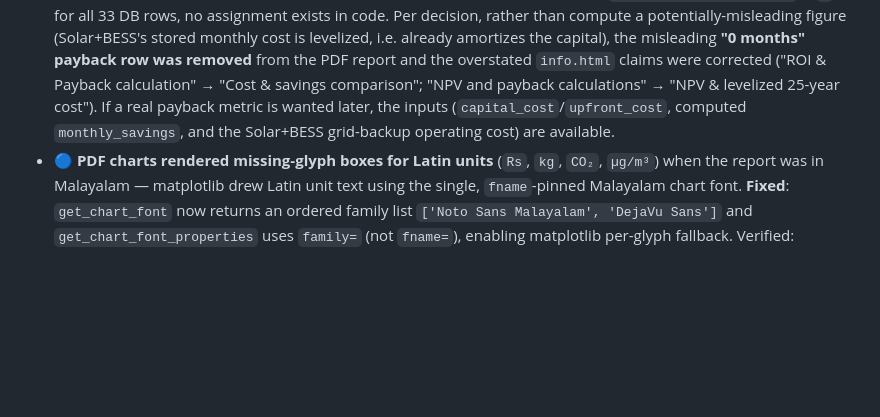
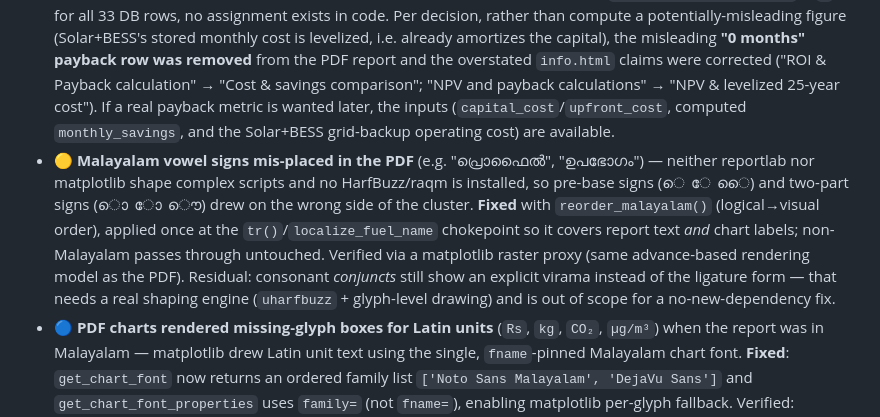
Before and after one commit to vikasjyani/kerala-flask-app, a Markdown page: REMEDIATION_STATUS.md, the part around the change. Rendered like a GitHub page; blank space fills up the shorter version.

Commit message:
docs: record Malayalam visual-reordering fix

```diff
--- a/REMEDIATION_STATUS.md
+++ b/REMEDIATION_STATUS.md
@@ -86,6 +86,7 @@ These are genuine but were **not** applied because each is either a large refact
 - 🟠 **Latin text vanished in Malayalam PDF reports** (names, districts, "Balanced", and units kWh/kg/CO₂/PM2.5/µg/m³/kW/m²) — the report font (Noto Sans Malayalam) has no Latin glyphs and reportlab has no per-glyph fallback, so those cells appeared blank (the user-reported "empty" Name/District/Priority). **Fixed** with `ml_markup`/`localize_matrix` wrapping Latin runs in the Latin font. Verified: residential + commercial ml reports now contain the Latin content and Malayalam, 0 missing-glyph warnings.
 - 🔵 **Excess PDF whitespace** — `bottomMargin` was 90pt while the footer sits at y≤30pt, leaving ~60pt dead space per page. Reduced to 55pt; residential report 5 → 4 pages.
 - 🟡 **Payback period is never calculated** (Solar + BESS and every alternative) — `estimated_payback_years` is `0` for all 33 DB rows, no assignment exists in code. Per decision, rather than compute a potentially-misleading figure (Solar+BESS's stored monthly cost is levelized, i.e. already amortizes the capital), the misleading **"0 months" payback row was removed** from the PDF report and the overstated `info.html` claims were corrected ("ROI & Payback calculation" → "Cost & savings comparison"; "NPV and payback calculations" → "NPV & levelized 25-year cost"). If a real payback metric is wanted later, the inputs (`capital_cost`/`upfront_cost`, computed `monthly_savings`, and the Solar+BESS grid-backup operating cost) are available.
+- 🟡 **Malayalam vowel signs mis-placed in the PDF** (e.g. "പ്രൊഫൈൽ", "ഉപഭോഗം") — neither reportlab nor matplotlib shape complex scripts and no HarfBuzz/raqm is installed, so pre-base signs (െ േ ൈ) and two-part signs (ൊ ോ ൌ) drew on the wrong side of the cluster. **Fixed** with `reorder_malayalam()` (logical→visual order), applied once at the `tr()`/`localize_fuel_name` chokepoint so it covers report text *and* chart labels; non-Malayalam passes through untouched. Verified via a matplotlib raster proxy (same advance-based rendering model as the PDF). Residual: consonant *conjuncts* still show an explicit virama instead of the ligature form — that needs a real shaping engine (`uharfbuzz` + glyph-level drawing) and is out of scope for a no-new-dependency fix.
 - 🔵 **PDF charts rendered missing-glyph boxes for Latin units** (`Rs`, `kg`, `CO₂`, `µg/m³`) when the report was in Malayalam — matplotlib drew Latin unit text using the single, `fname`-pinned Malayalam chart font. **Fixed**: `get_chart_font` now returns an ordered family list `['Noto Sans Malayalam', 'DejaVu Sans']` and `get_chart_font_properties` uses `family=` (not `fname=`), enabling matplotlib per-glyph fallback. Verified: Malayalam render now emits **0** missing-glyph warnings (was ~24); PDF still generates in both locales.
 
 To restore pre-change state: `git checkout main`, or restore a DB from `.audit_backup/`.
```
